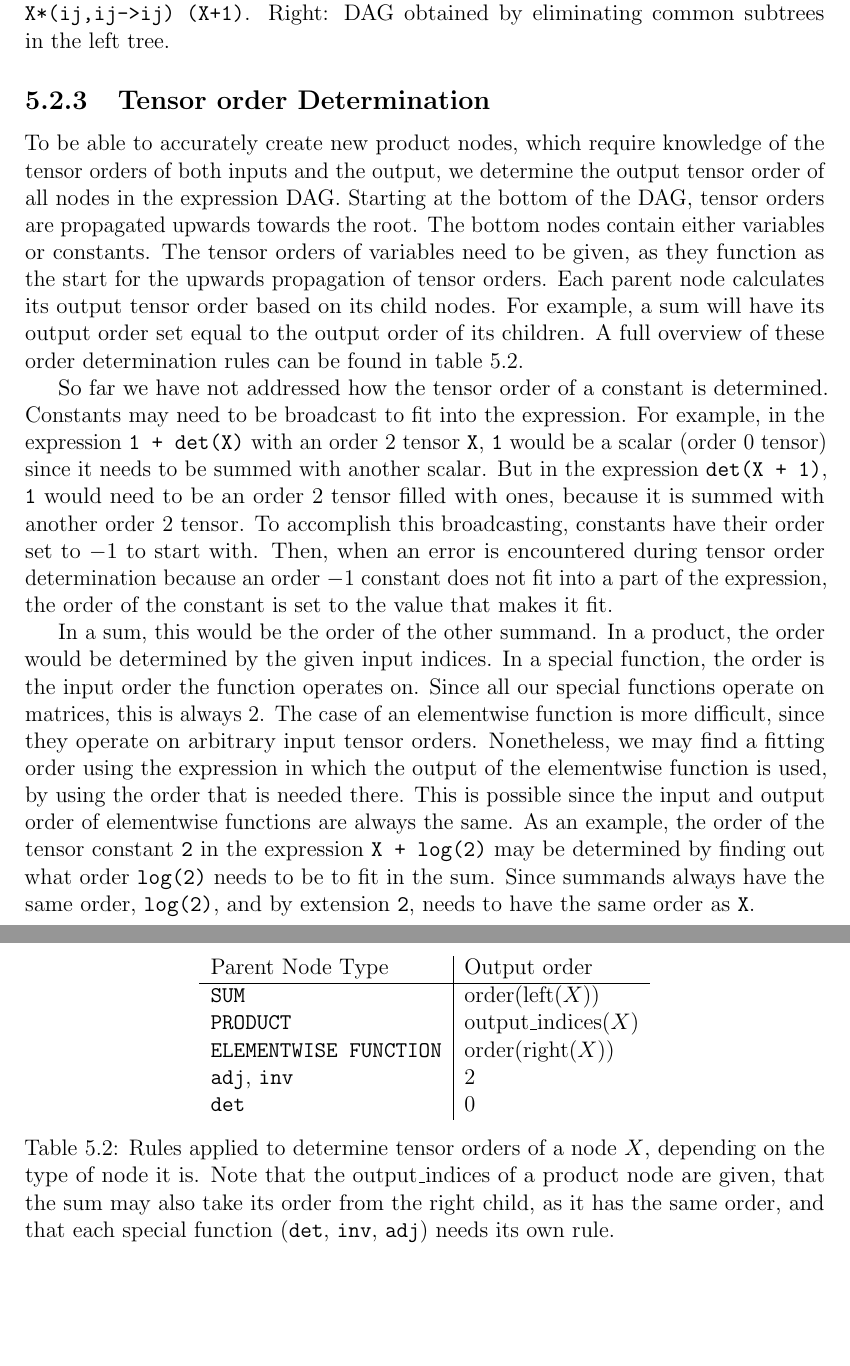
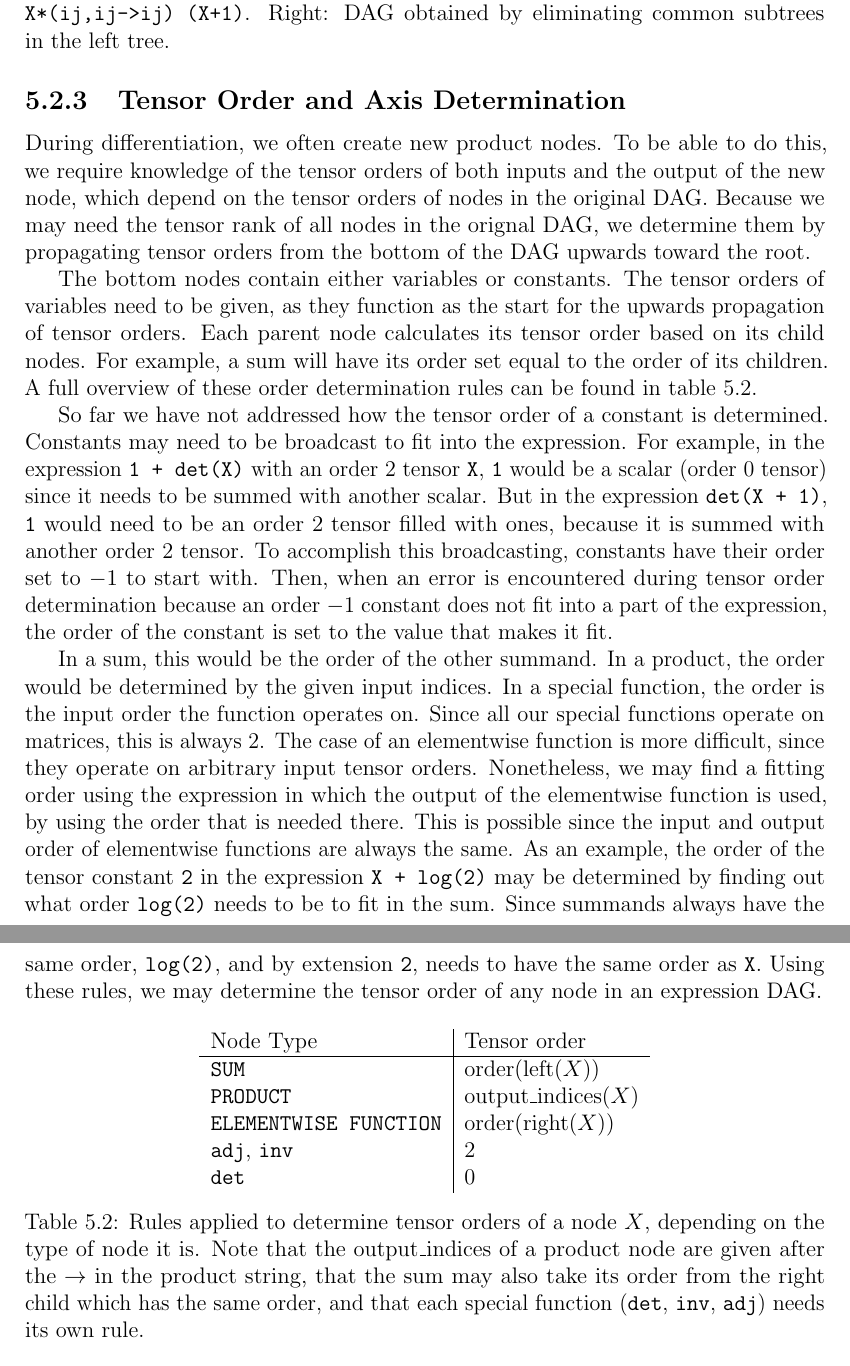
Before and after one commit to toucanmeister/tensor_calc, a LaTeX thesis (document/document.tex): two parts of pages 12 and 13 of 25, joined at a grey line, cut so that both start at the same text, the shorter picture padded with empty space. Compiled offline with pdfLaTeX.

Commit message:
Document: Started on axis propagation

```diff
--- a/document/document.tex
+++ b/document/document.tex
@@ -334,13 +334,15 @@ Nodes in the DAG still only have two child nodes, but may have many parent nodes
     \label{fig:tree_to_dag}
 \end{figure}
 \FloatBarrier
-\subsection{Tensor order Determination}
-To be able to accurately create new product nodes, which require knowledge of the tensor orders of both inputs and the output, we determine the output tensor order of all nodes in the expression DAG.
-Starting at the bottom of the DAG, tensor orders are propagated upwards towards the root.
+\subsection{Tensor Order and Axis Determination}
+During differentiation, we often create new product nodes.
+To be able to do this, we require knowledge of the tensor orders of both inputs and the output of the new node, which depend on the tensor orders of nodes in the original DAG.
+Because we may need the tensor rank of all nodes in the orignal DAG, we determine them by propagating tensor orders from the bottom of the DAG upwards toward the root.
+
 The bottom nodes contain either variables or constants.
 The tensor orders of variables need to be given, as they function as the start for the upwards propagation of tensor orders.
-Each parent node calculates its output tensor order based on its child nodes.
-For example, a sum will have its output order set equal to the output order of its children.
+Each parent node calculates its tensor order based on its child nodes.
+For example, a sum will have its order set equal to the order of its children.
 A full overview of these order determination rules can be found in table \ref{tab:order_rules}.
 
 So far we have not addressed how the tensor order of a constant is determined.
@@ -358,18 +360,19 @@ Nonetheless, we may find a fitting order using the expression in which the outpu
 This is possible since the input and output order of elementwise functions are always the same.
 As an example, the order of the tensor constant \codeword{2} in the expression \codeword{X + log(2)} may be determined by finding out what order \codeword{log(2)} needs to be to fit in the sum.
 Since summands always have the same order, \codeword{log(2)}, and by extension \codeword{2}, needs to have the same order as \codeword{X}.
+Using these rules, we may determine the tensor order of any node in an expression DAG.
 
 \begin{table}[ht]
     \centering
     \begin{tabular}{l | l}
-        Parent Node Type & Output order \\\hline
+        Node Type & Tensor order \\\hline
         \codeword{SUM} & $\text{order}(\text{left}(X))$ \\
         \codeword{PRODUCT} & $\text{output\_indices}(X)$ \\
         \codeword{ELEMENTWISE FUNCTION} & $\text{order}(\text{right}(X))$ \\
         \codeword{adj}, \codeword{inv} & $2$ \\
         \codeword{det} & $0$ \\
     \end{tabular}
-    \caption{Rules applied to determine tensor orders of a node $X$, depending on the type of node it is. Note that the $\text{output\_indices}$ of a product node are given, that the sum may also take its order from the right child, as it has the same order, and that each special function (\texttt{det}, \texttt{inv}, \texttt{adj}) needs its own rule.}
+    \caption{Rules applied to determine tensor orders of a node $X$, depending on the type of node it is. Note that the $\text{output\_indices}$ of a product node are given after the $\rightarrow$ in the product string, that the sum may also take its order from the right child which has the same order, and that each special function (\texttt{det}, \texttt{inv}, \texttt{adj}) needs its own rule.}
     \label{tab:order_rules}
 \end{table}
 
```
Also changed, not shown: document/document.tex (11 more changed lines), 1 other file.
